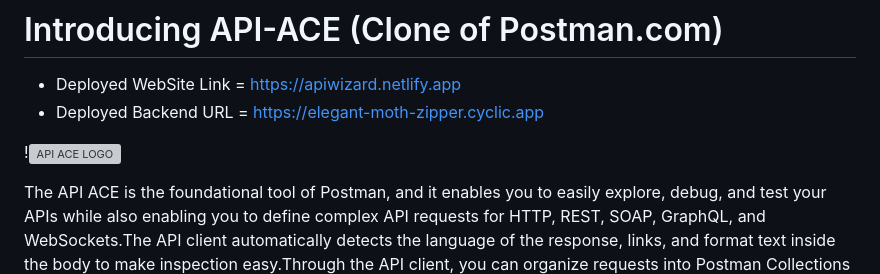
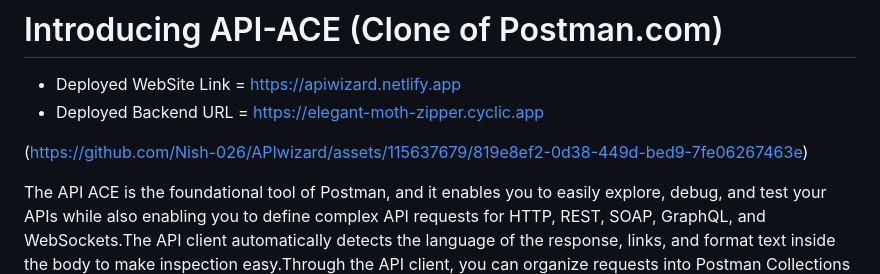
Before and after one commit to Nish-026/API-ACE, a Markdown page: README.md, the part around the change. GitHub-like rendering; grey boxes are pictures that could not be loaded.

```diff
--- a/README.md
+++ b/README.md
@@ -6,7 +6,7 @@
 - Deployed Backend URL  = https://elegant-moth-zipper.cyclic.app
 
 
-!![API ACE LOGO](https://github.com/Nish-026/APIwizard/assets/115637679/819e8ef2-0d38-449d-bed9-7fe06267463e)
+(https://github.com/Nish-026/APIwizard/assets/115637679/819e8ef2-0d38-449d-bed9-7fe06267463e)
 
 The API ACE is the foundational tool of Postman, and it enables you to easily explore, debug, and test your APIs while also enabling you to define complex API requests for HTTP, REST, SOAP, GraphQL, and WebSockets.The API client automatically detects the language of the response, links, and format text inside the body to make inspection easy.Through the API client, you can organize requests into Postman Collections to help you organize your requests for reuse so you don't waste time building everything from scratch.
 
```
